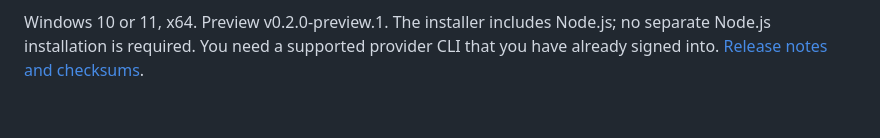
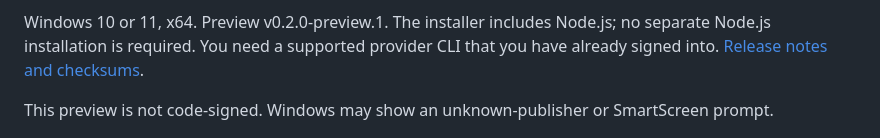
Before and after one commit to naimkatiman/weekly-ai-usage, a Markdown page: README.md, the part around the change. GitHub-like rendering; blank space fills up the shorter version.

Commit message:
docs(installer): state the preview signing status

```diff
--- a/README.md
+++ b/README.md
@@ -6,6 +6,8 @@ Check before your next coding session. Weekly AI Usage puts the reported weekly
 [Download for Windows](https://github.com/naimkatiman/weekly-ai-usage/releases/download/v0.2.0-preview.1/WeeklyAIUsage-0.2.0-preview.1-Setup-x64.exe)
 
 Windows 10 or 11, x64. Preview v0.2.0-preview.1. The installer includes Node.js; no separate Node.js installation is required. You need a supported provider CLI that you have already signed into. [Release notes and checksums](https://github.com/naimkatiman/weekly-ai-usage/releases).
+
+This preview is not code-signed. Windows may show an unknown-publisher or SmartScreen prompt.
 
 ![Dashboard with three accounts and account management controls](docs/screenshot.png)
 
```
Also changed, not shown: docs/troubleshooting.md (+2 -0 lines).
